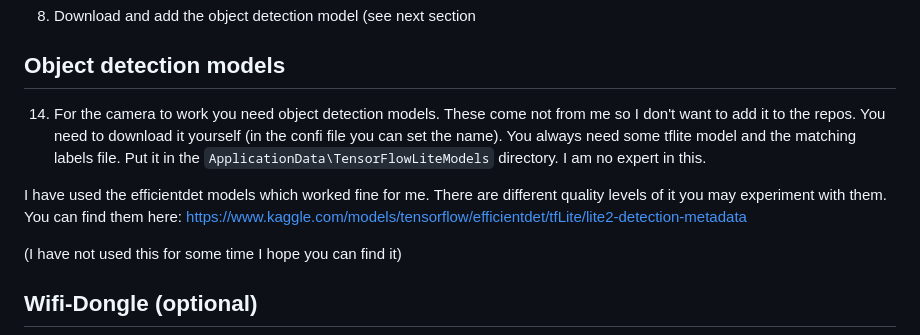
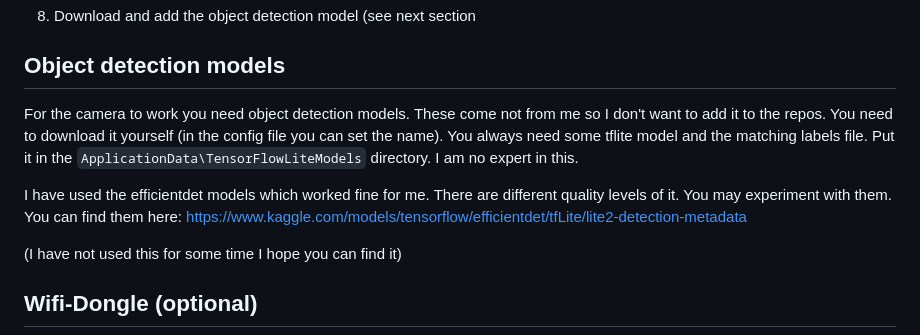
Before and after one commit to kleinpoe/FeatherVision, a Markdown page: Installation/Readme.md, the part around the change. GitHub-like rendering.

```diff
--- a/Installation/Readme.md
+++ b/Installation/Readme.md
@@ -74,10 +74,10 @@ and activate it \
 
 ## Object detection models
 
-14. For the camera to work you need object detection models. These come not from me so I don't want to add it to the repos. You need to download it yourself (in the confi file you can set the name). You always need some tflite model and the matching labels file. Put it in the `ApplicationData\TensorFlowLiteModels` directory.
+For the camera to work you need object detection models. These come not from me so I don't want to add it to the repos. You need to download it yourself (in the config file you can set the name). You always need some tflite model and the matching labels file. Put it in the `ApplicationData\TensorFlowLiteModels` directory.
 I am no expert in this.
 
-I have used the efficientdet models which worked fine for me. There are different quality levels of it you may experiment with them. You can find them here:
+I have used the efficientdet models which worked fine for me. There are different quality levels of it. You may experiment with them. You can find them here:
 https://www.kaggle.com/models/tensorflow/efficientdet/tfLite/lite2-detection-metadata
 
 (I have not used this for some time I hope you can find it)
```
Also changed, not shown: README.md (added, +8 -0 lines).
